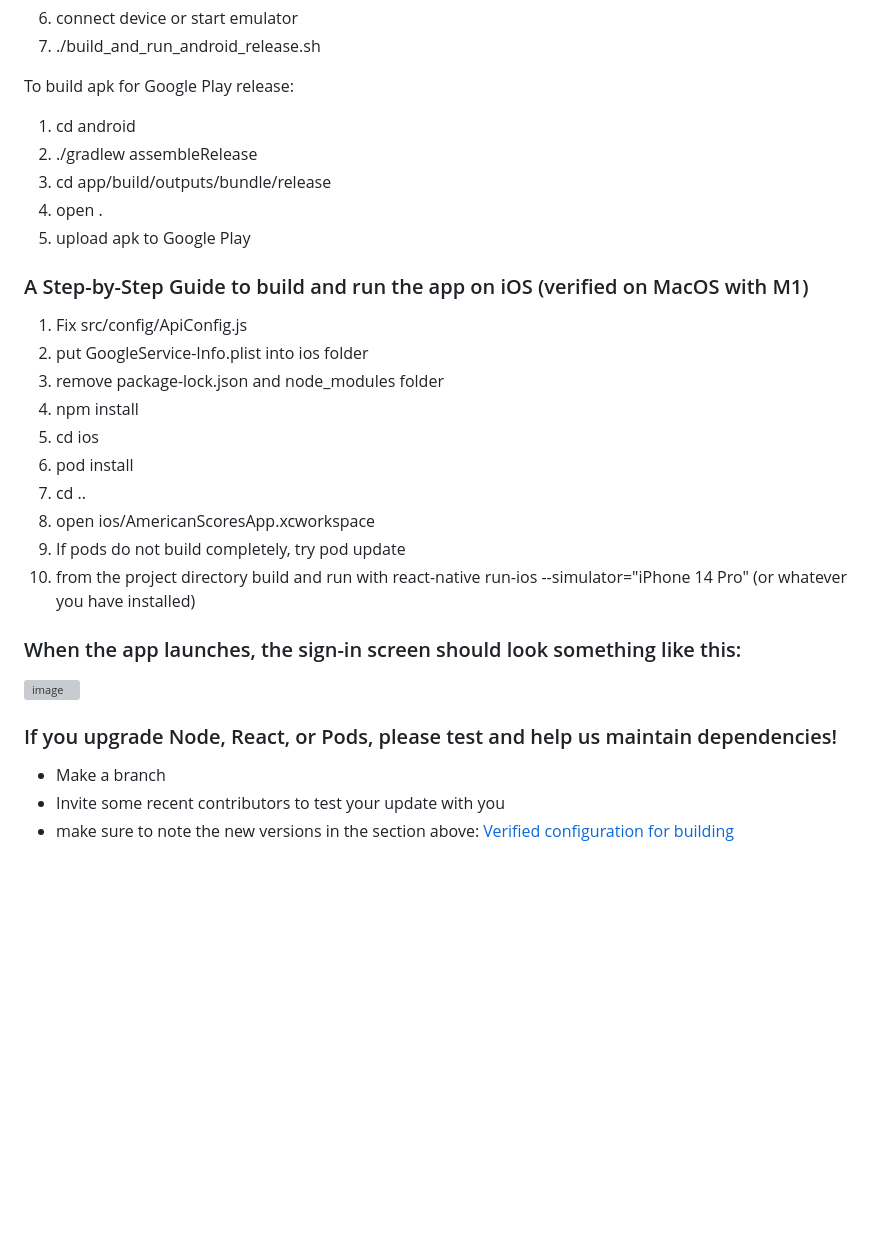
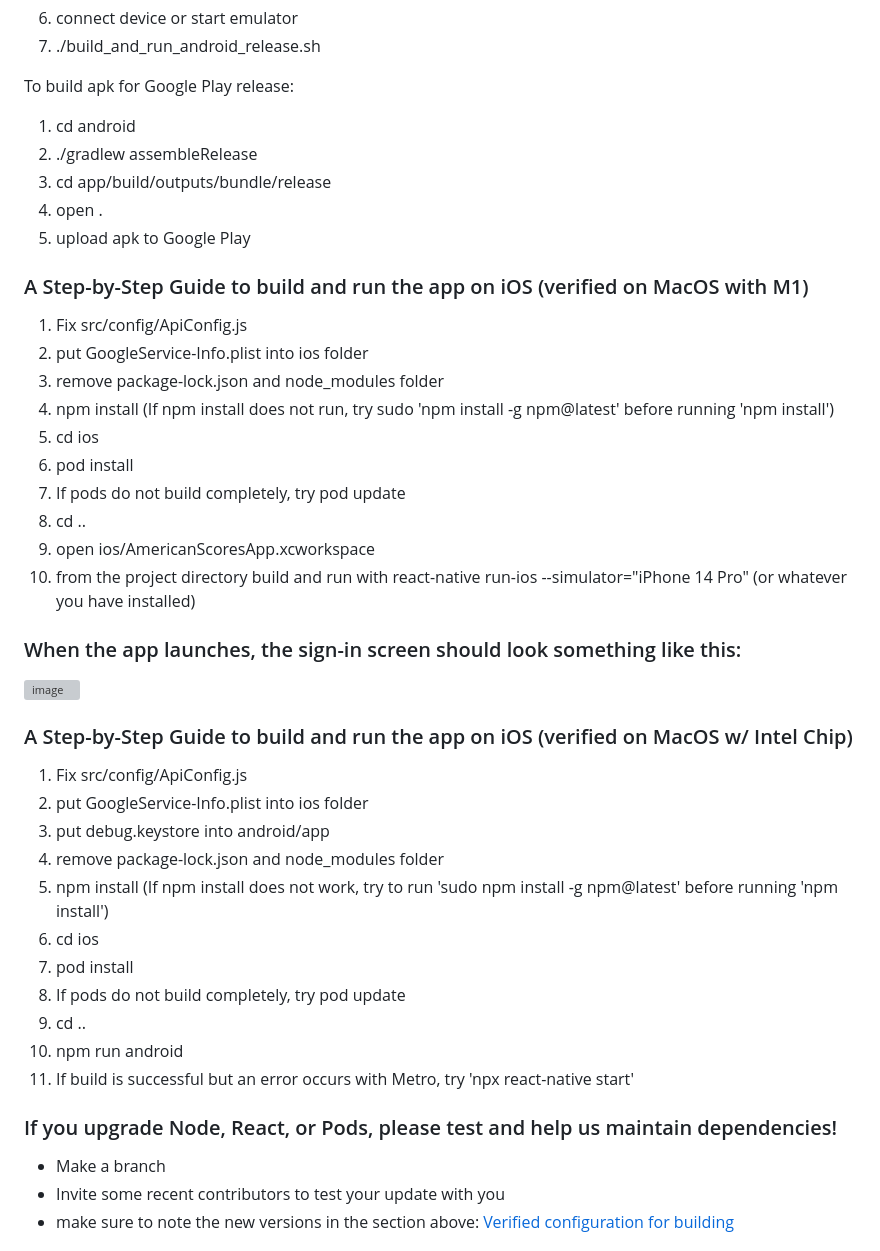
Before and after one commit to AmericaSCORESBayArea/AmericaScores-CoachApp, a Markdown page: README.md, the part around one of its changes. Drawn GitHub-style; blank space fills up the shorter version; grey boxes are pictures that could not be loaded.

Commit message:
Update README.md
Updates to build instructions for different configs including MacOS with M1 chip and MacOs with Intel chip. Machines were running Sonoma OS at the time of verification.

```diff
--- a/README.md
+++ b/README.md
@@ -53,30 +55,46 @@ verify everything is ok with echo $ANDROID_HOME. Make sure it outputs something
 7. ./build_and_run_android_release.sh
 
 To build apk for Google Play release:
+
 1. cd android
 2. ./gradlew assembleRelease
 3. cd app/build/outputs/bundle/release
 4. open .
 5. upload apk to Google Play
 
+### A Step-by-Step Guide to build and run the app on iOS (verified on MacOS with M1)
 
-### A Step-by-Step Guide to build and run the app on iOS (verified on MacOS with M1)
 1. Fix src/config/ApiConfig.js
 2. put GoogleService-Info.plist into ios folder
 3. remove package-lock.json and node_modules folder
-4. npm install
+4. npm install (If npm install does not run, try sudo 'npm install -g npm@latest' before running 'npm install')
 5. cd ios
 6. pod install
-7. cd ..
-8. open ios/AmericanScoresApp.xcworkspace
-9. If pods do not build completely, try pod update
+7. If pods do not build completely, try pod update
+8. cd ..
+9. open ios/AmericanScoresApp.xcworkspace
 10. from the project directory build and run with react-native run-ios --simulator="iPhone 14 Pro" (or whatever you have installed)
+
 ### When the app launches, the sign-in screen should look something like this:<br>
+
 ![image](https://github.com/AmericaSCORESBayArea/AmericaScores-CoachApp/assets/1458369/51bd374c-b671-4fca-b2ea-4d2a50ed6586)
 
+### A Step-by-Step Guide to build and run the app on iOS (verified on MacOS w/ Intel Chip)
 
+1. Fix src/config/ApiConfig.js
+2. put GoogleService-Info.plist into ios folder
+3. put debug.keystore into android/app
+4. remove package-lock.json and node_modules folder
+5. npm install (If npm install does not work, try to run 'sudo npm install -g npm@latest' before running 'npm install')
+6. cd ios
+7. pod install
+8. If pods do not build completely, try pod update
+9. cd ..
+10. npm run android
+11. If build is successful but an error occurs with Metro, try 'npx react-native start'
 
 ### If you upgrade Node, React, or Pods, please test and help us maintain dependencies!
+
 - Make a branch
 - Invite some recent contributors to test your update with you
 - make sure to note the new versions in the section above: [Verified configuration for building](https://github.com/AmericaSCORESBayArea/AmericaScores-CoachApp/tree/master#verified-configuration-for-building)
```
Also changed, not shown: other parts of README.md (+22 -16 lines).
